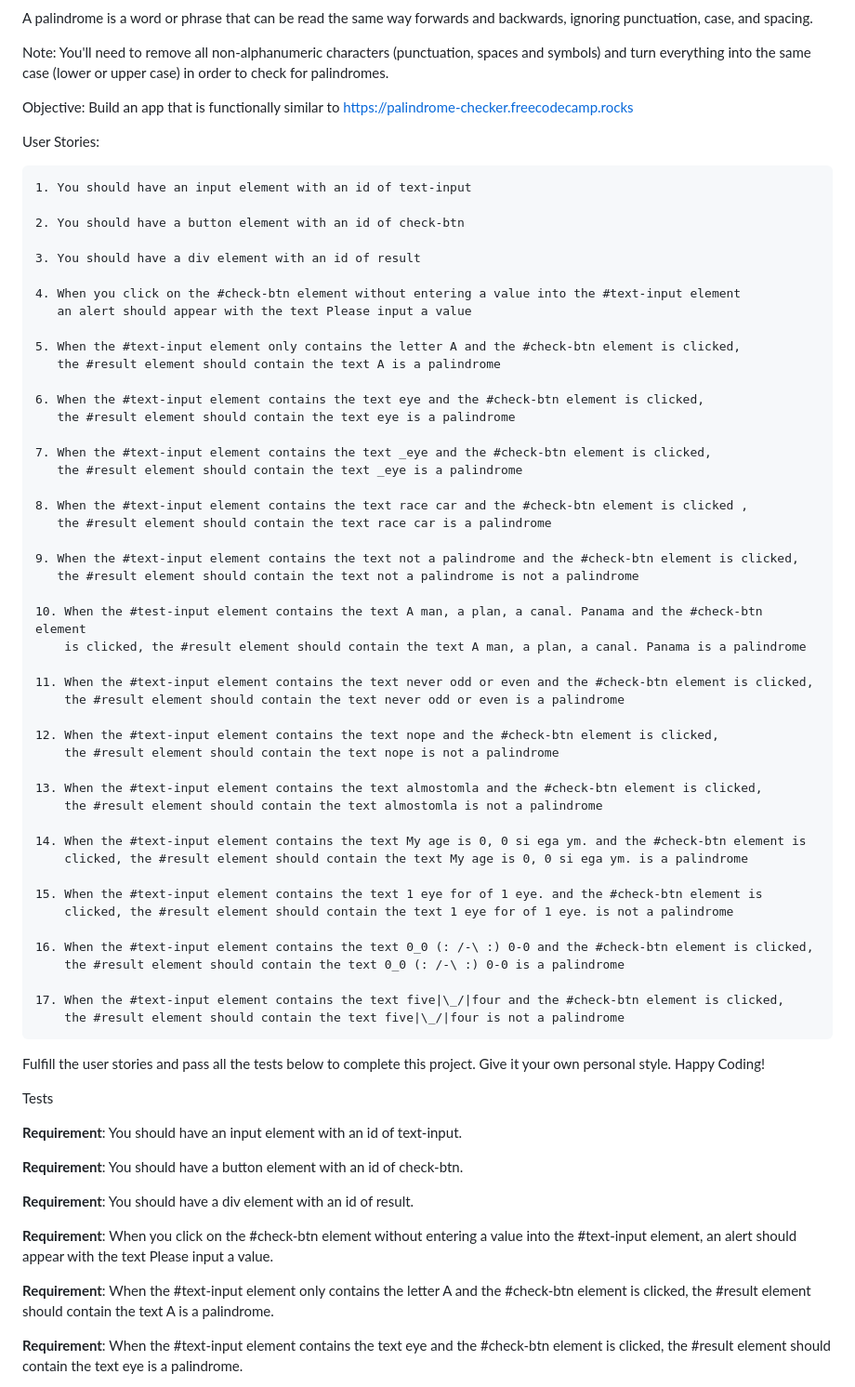
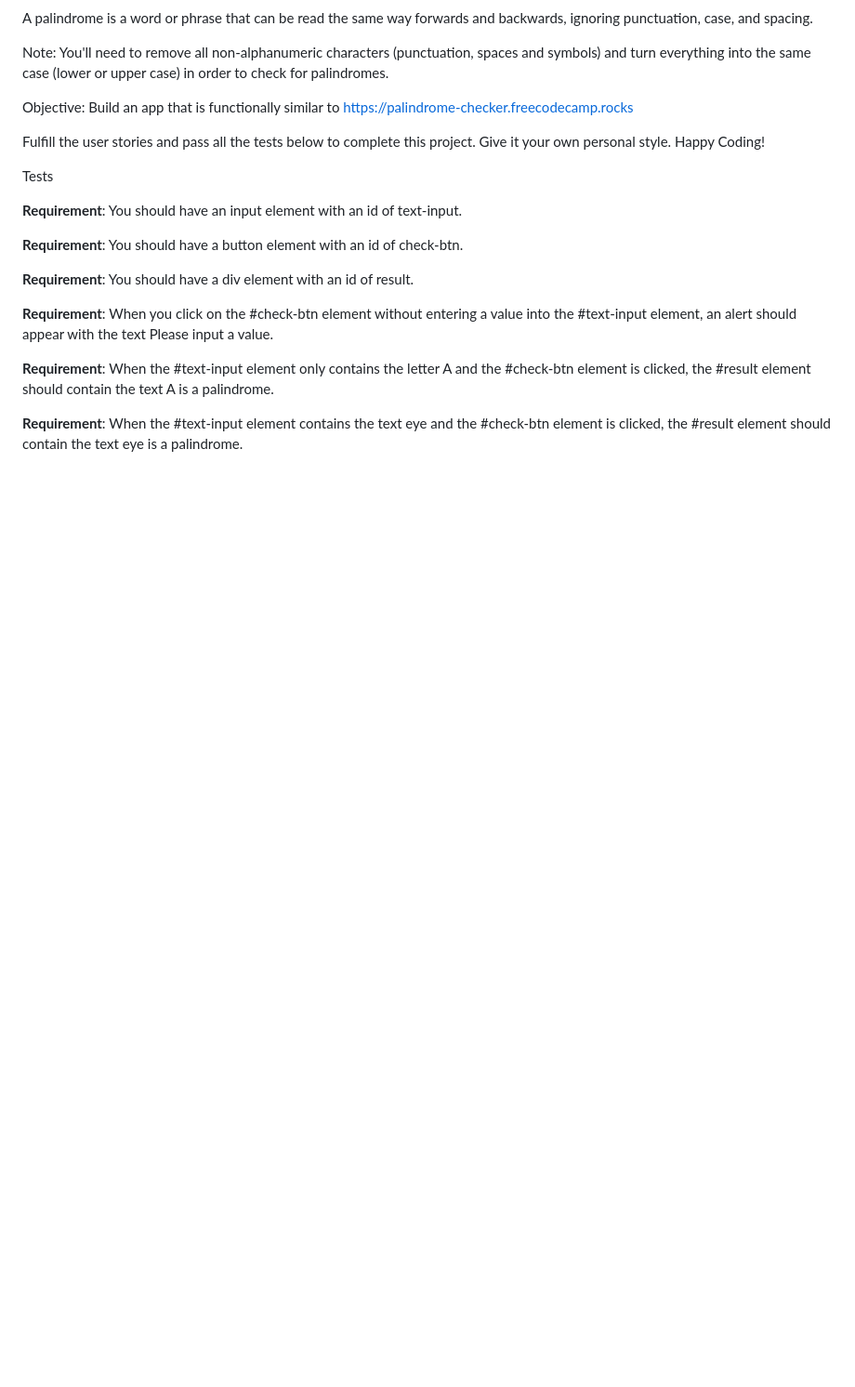
Before and after one commit to Web-Dev-Codi/Palindrome-Checker, a Markdown page: README.md, the part around the change printed below. Shown: that part at 93% size. GitHub-like rendering; blank space fills up the shorter version.

Commit message:
fix(app): Palindrom Success

```diff
--- a/README.md
+++ b/README.md
@@ -9,55 +9,6 @@ case (lower or upper case) in order to check for palindromes.
 
 Objective: Build an app that is functionally similar to https://palindrome-checker.freecodecamp.rocks
 
-User Stories:
-
-    1. You should have an input element with an id of text-input
-
-    2. You should have a button element with an id of check-btn
-
-    3. You should have a div element with an id of result
-
-    4. When you click on the #check-btn element without entering a value into the #text-input element
-       an alert should appear with the text Please input a value
-
-    5. When the #text-input element only contains the letter A and the #check-btn element is clicked,
-       the #result element should contain the text A is a palindrome
-
-    6. When the #text-input element contains the text eye and the #check-btn element is clicked,
-       the #result element should contain the text eye is a palindrome
-
-    7. When the #text-input element contains the text _eye and the #check-btn element is clicked,
-       the #result element should contain the text _eye is a palindrome
-
-    8. When the #text-input element contains the text race car and the #check-btn element is clicked ,
-       the #result element should contain the text race car is a palindrome
-
-    9. When the #text-input element contains the text not a palindrome and the #check-btn element is clicked,
-       the #result element should contain the text not a palindrome is not a palindrome
-
-    10. When the #test-input element contains the text A man, a plan, a canal. Panama and the #check-btn element
-        is clicked, the #result element should contain the text A man, a plan, a canal. Panama is a palindrome
-
-    11. When the #text-input element contains the text never odd or even and the #check-btn element is clicked,
-        the #result element should contain the text never odd or even is a palindrome
-
-    12. When the #text-input element contains the text nope and the #check-btn element is clicked,
-        the #result element should contain the text nope is not a palindrome
-
-    13. When the #text-input element contains the text almostomla and the #check-btn element is clicked,
-        the #result element should contain the text almostomla is not a palindrome
-
-    14. When the #text-input element contains the text My age is 0, 0 si ega ym. and the #check-btn element is
-        clicked, the #result element should contain the text My age is 0, 0 si ega ym. is a palindrome
-
-    15. When the #text-input element contains the text 1 eye for of 1 eye. and the #check-btn element is
-        clicked, the #result element should contain the text 1 eye for of 1 eye. is not a palindrome
-
-    16. When the #text-input element contains the text 0_0 (: /-\ :) 0-0 and the #check-btn element is clicked,
-        the #result element should contain the text 0_0 (: /-\ :) 0-0 is a palindrome
-
-    17. When the #text-input element contains the text five|\_/|four and the #check-btn element is clicked,
-        the #result element should contain the text five|\_/|four is not a palindrome
 
 Fulfill the user stories and pass all the tests below to complete this project. Give it your own personal style. Happy Coding!
 
```
Also changed, not shown: other parts of README.md (+1 -1 lines), images/coffeeguy.png (added), 4 other files.
